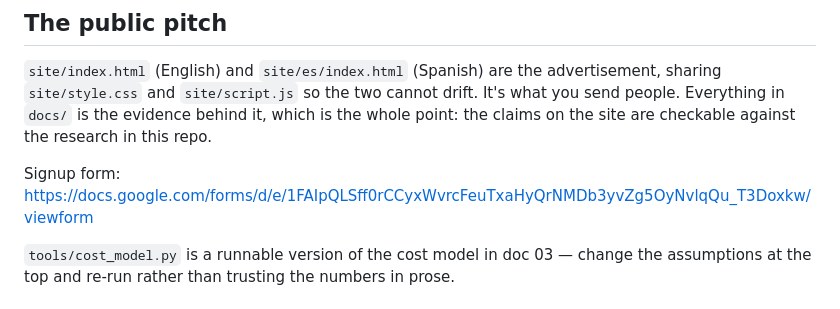
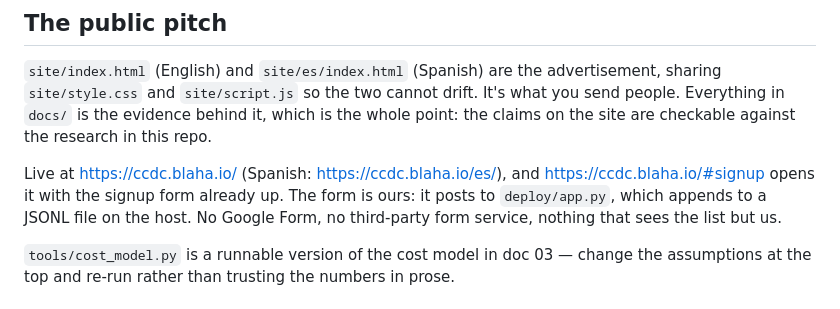
Before and after one commit to nelsonblaha/ccdc, a Markdown page: README.md, the part around the change. Rendered like a GitHub page.

Commit message:
README: link the live signup form, not the dead Google one
The Google Form was replaced by our own endpoint when the site went up on nelnet, and
the link had been dead since. It now points at the live site, the Spanish page, and
/#signup, which opens with the form already up: the modal keys off that fragment in
both the JS path and the :target CSS fallback, so the deep link works with scripting
off too.

Co-Authored-By: Claude Opus 5 (1M context) <noreply@anthropic.com>
Claude-Session: https://claude.ai/code/session_01HTUHzXRENXNweKtxM5eFmR

```diff
--- a/README.md
+++ b/README.md
@@ -86,7 +86,10 @@ drift. It's what you send people. Everything in `docs/` is the evidence behind
 it, which is the whole point: the claims on the site are checkable against the
 research in this repo.
 
-Signup form: <https://docs.google.com/forms/d/e/1FAIpQLSff0rCCyxWvrcFeuTxaHyQrNMDb3yvZg5OyNvlqQu_T3Doxkw/viewform>
+Live at <https://ccdc.blaha.io/> (Spanish: <https://ccdc.blaha.io/es/>), and
+<https://ccdc.blaha.io/#signup> opens it with the signup form already up. The form
+is ours: it posts to `deploy/app.py`, which appends to a JSONL file on the host.
+No Google Form, no third-party form service, nothing that sees the list but us.
 
 `tools/cost_model.py` is a runnable version of the cost model in doc 03 — change
 the assumptions at the top and re-run rather than trusting the numbers in prose.
```
